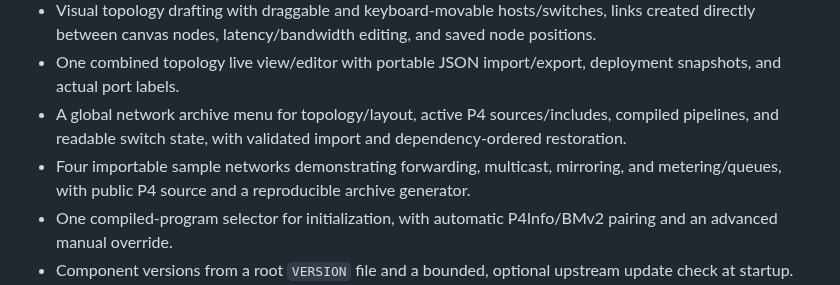
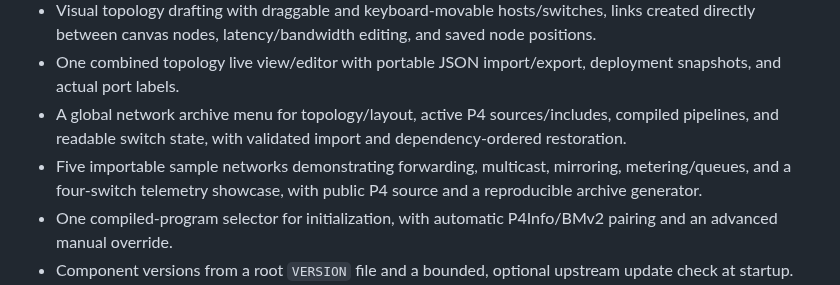
Before and after one commit to uni-tue-kn/UniCorn-P4, a Markdown page: CHANGELOG.md, the part around the change. Drawn GitHub-style.

```diff
--- a/CHANGELOG.md
+++ b/CHANGELOG.md
@@ -14,7 +14,7 @@
 * Visual topology drafting with draggable and keyboard-movable hosts/switches, links created directly between canvas nodes, latency/bandwidth editing, and saved node positions.
 * One combined topology live view/editor with portable JSON import/export, deployment snapshots, and actual port labels.
 * A global network archive menu for topology/layout, active P4 sources/includes, compiled pipelines, and readable switch state, with validated import and dependency-ordered restoration.
-* Four importable sample networks demonstrating forwarding, multicast, mirroring, and metering/queues, with public P4 source and a reproducible archive generator.
+* Five importable sample networks demonstrating forwarding, multicast, mirroring, metering/queues, and a four-switch telemetry showcase, with public P4 source and a reproducible archive generator.
 * One compiled-program selector for initialization, with automatic P4Info/BMv2 pairing and an advanced manual override.
 * Component versions from a root `VERSION` file and a bounded, optional upstream update check at startup.
 * Backend, emulator, register-extension, component, real-switch, and Playwright regression tests with isolated databases and volumes.
```
Also changed, not shown: README.md (+1 -1 lines), examples/networks/README.md (+4 -1 lines), docs/screenshots/counters.png, docs/screenshots/topology.png, 5 other files.
